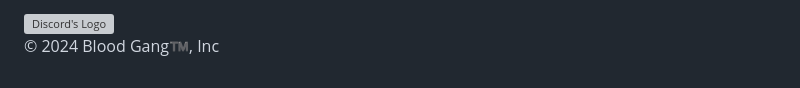
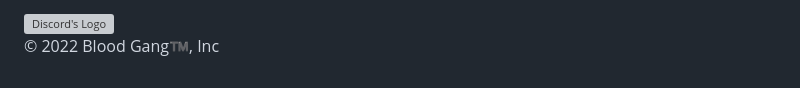
Before and after one commit to Blood-Gang-Inc/Saz, a Markdown page: .github/README.md, the part around the change. GitHub-like rendering; grey boxes are pictures that could not be loaded.

```diff
--- a/.github/README.md
+++ b/.github/README.md
@@ -49,7 +49,7 @@
                 <img src="https://files.catbox.moe/qp6vlr.jpg" alt="Discord's Logo" style="vertical-align: middle;">
             </a>
         </div>
-        <p>&copy; 2024 Blood Gang™️, Inc</p>
+        <p>&copy; 2022 Blood Gang™️, Inc</p>
     </div>
 </body>
 </html>
```
